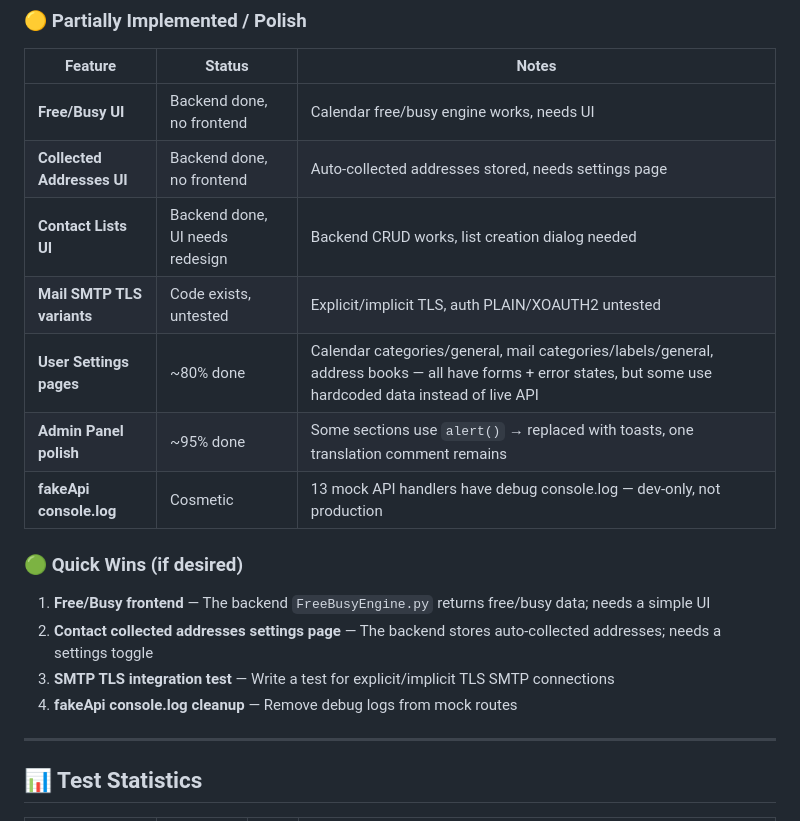
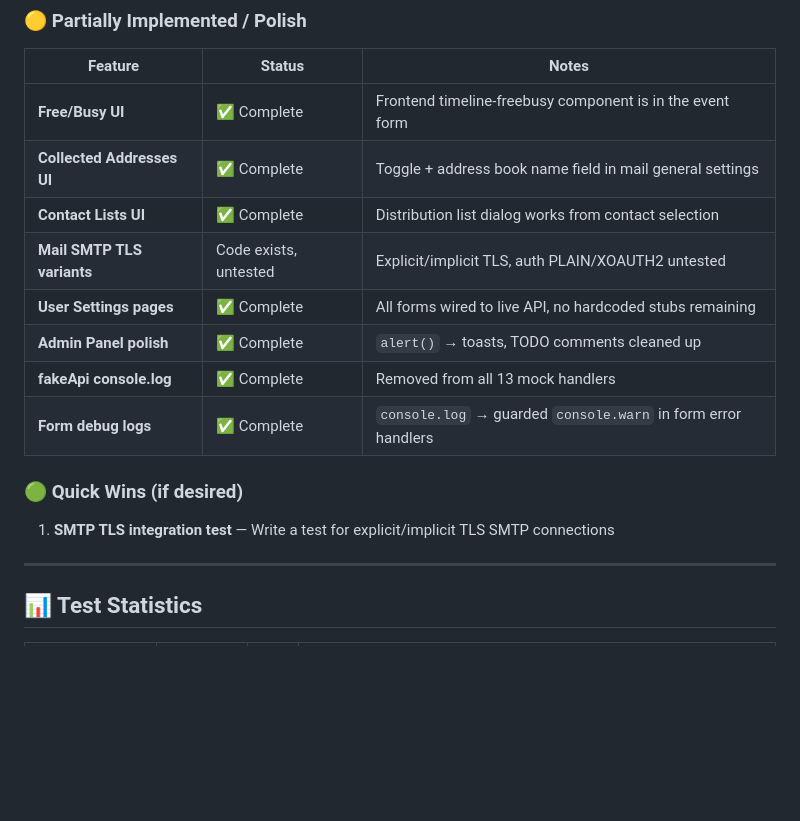
Before and after one commit to tobias-weiss-ai-xr/SOGo6-dockerized, a Markdown page: docs/SOGO6-DEVELOPMENT-STATUS.md, the part around the change. Rendered like a GitHub page; blank space fills up the shorter version.

Commit message:
chore: Update roadmap and clean up debug logs in user-facing forms
Polish items completed:
- Calendar general preferences: wired calendarDefault dropdown to live
  useGetCalendarsQuery API instead of hardcoded options
- Calendar utils: fixed bug where event/task reminders were incorrectly
  mapped from journalDefaultReminder
- Admin panel: removed TODO:trad comment and skeleton TODO comment
- Form error handlers (general, totp, external-accounts): wrapped
  console.log with NODE_ENV === 'development' guard
- Development status doc: updated 'Remaining Work' section to reflect
  that free/busy UI, collected addresses UI, contact lists UI, user
  settings pages, admin panel, and fakeApi logs are all complete

```diff
--- a/docs/SOGO6-DEVELOPMENT-STATUS.md
+++ b/docs/SOGO6-DEVELOPMENT-STATUS.md
@@ -163,20 +163,18 @@ graph TD
 
 | Feature | Status | Notes |
 |---------|--------|-------|
-| **Free/Busy UI** | Backend done, no frontend | Calendar free/busy engine works, needs UI |
-| **Collected Addresses UI** | Backend done, no frontend | Auto-collected addresses stored, needs settings page |
-| **Contact Lists UI** | Backend done, UI needs redesign | Backend CRUD works, list creation dialog needed |
+| **Free/Busy UI** | ✅ Complete | Frontend timeline-freebusy component is in the event form |
+| **Collected Addresses UI** | ✅ Complete | Toggle + address book name field in mail general settings |
+| **Contact Lists UI** | ✅ Complete | Distribution list dialog works from contact selection |
 | **Mail SMTP TLS variants** | Code exists, untested | Explicit/implicit TLS, auth PLAIN/XOAUTH2 untested |
-| **User Settings pages** | ~80% done | Calendar categories/general, mail categories/labels/general, address books — all have forms + error states, but some use hardcoded data instead of live API |
-| **Admin Panel polish** | ~95% done | Some sections use `alert()` → replaced with toasts, one translation comment remains |
-| **fakeApi console.log** | Cosmetic | 13 mock API handlers have debug console.log — dev-only, not production |
+| **User Settings pages** | ✅ Complete | All forms wired to live API, no hardcoded stubs remaining |
+| **Admin Panel polish** | ✅ Complete | `alert()` → toasts, TODO comments cleaned up |
+| **fakeApi console.log** | ✅ Complete | Removed from all 13 mock handlers |
+| **Form debug logs** | ✅ Complete | `console.log` → guarded `console.warn` in form error handlers |
 
 ### 🟢 Quick Wins (if desired)
 
-1. **Free/Busy frontend** — The backend `FreeBusyEngine.py` returns free/busy data; needs a simple UI
-2. **Contact collected addresses settings page** — The backend stores auto-collected addresses; needs a settings toggle
-3. **SMTP TLS integration test** — Write a test for explicit/implicit TLS SMTP connections
-4. **fakeApi console.log cleanup** — Remove debug logs from mock routes
+1. **SMTP TLS integration test** — Write a test for explicit/implicit TLS SMTP connections
 
 ---
 
```
